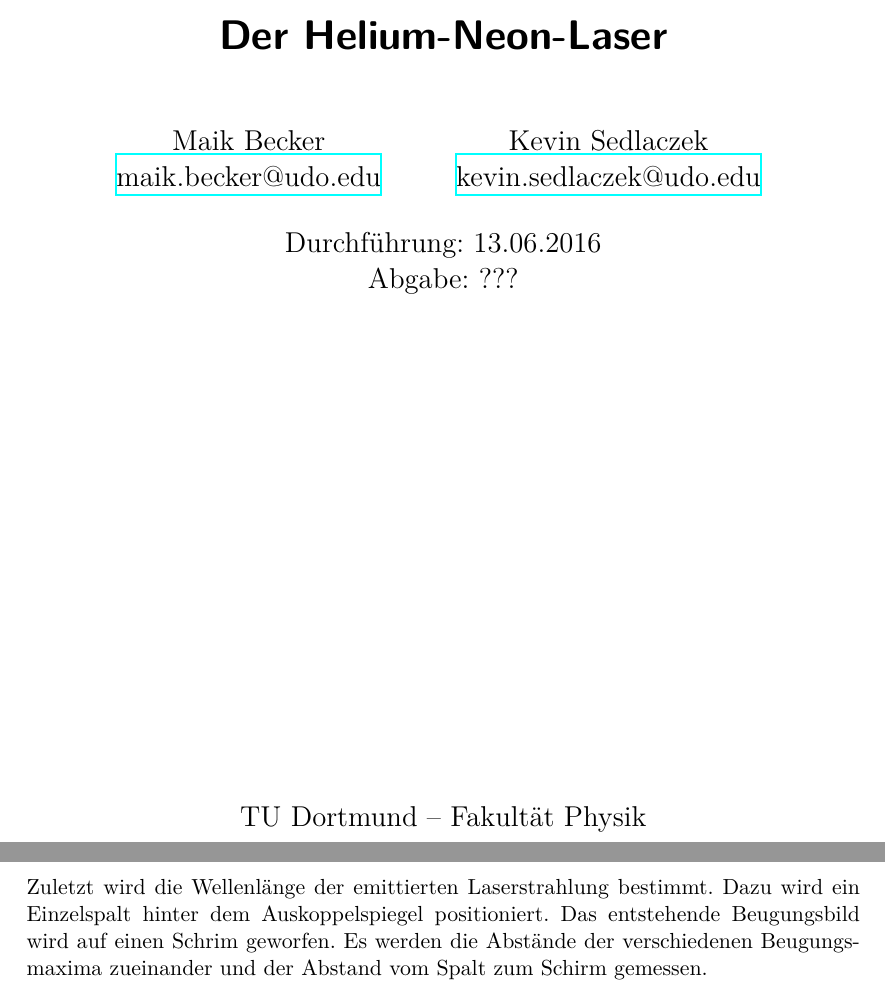
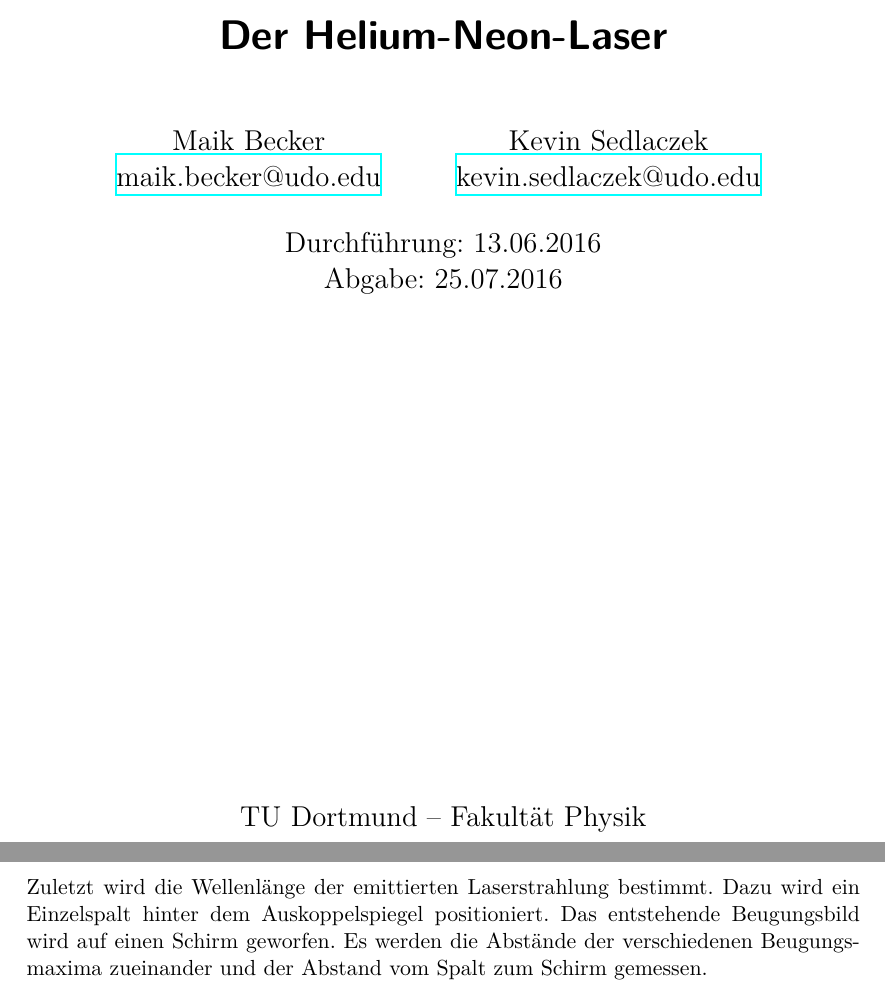
Before and after one commit to KevSed/Praktikum_FP, a LaTeX document (V61 Der Helium-Neon-Laser/main.tex, which reads V61 Der Helium-Neon-Laser/content/durchfuehrung.tex): two parts of pages 1 and 5 of 15, joined at a grey line, cut so that both start at the same text. Compiled offline with XeLaTeX.

Commit message:
HeNe fertig.

```diff
--- a/V61 Der Helium-Neon-Laser/content/durchfuehrung.tex
+++ b/V61 Der Helium-Neon-Laser/content/durchfuehrung.tex
@@ -49,6 +49,6 @@ gemessen.
 
 Zuletzt wird die Wellenlänge der emittierten Laserstrahlung bestimmt. Dazu wird
 ein Einzelspalt hinter dem Auskoppelspiegel positioniert. Das entstehende
-Beugungsbild wird auf einen Schrim geworfen. Es werden die Abstände der
+Beugungsbild wird auf einen Schirm geworfen. Es werden die Abstände der
 verschiedenen Beugungsmaxima zueinander und der Abstand vom Spalt zum Schirm
 gemessen.
--- a/V61 Der Helium-Neon-Laser/main.tex
+++ b/V61 Der Helium-Neon-Laser/main.tex
@@ -3,7 +3,7 @@
 \subject{Versuch 61}
 \title{Der Helium-Neon-Laser}
 \date{Durchführung: 13.06.2016\\
-      Abgabe: ???}
+      Abgabe: 25.07.2016}
 
 \begin{document}
 
```
